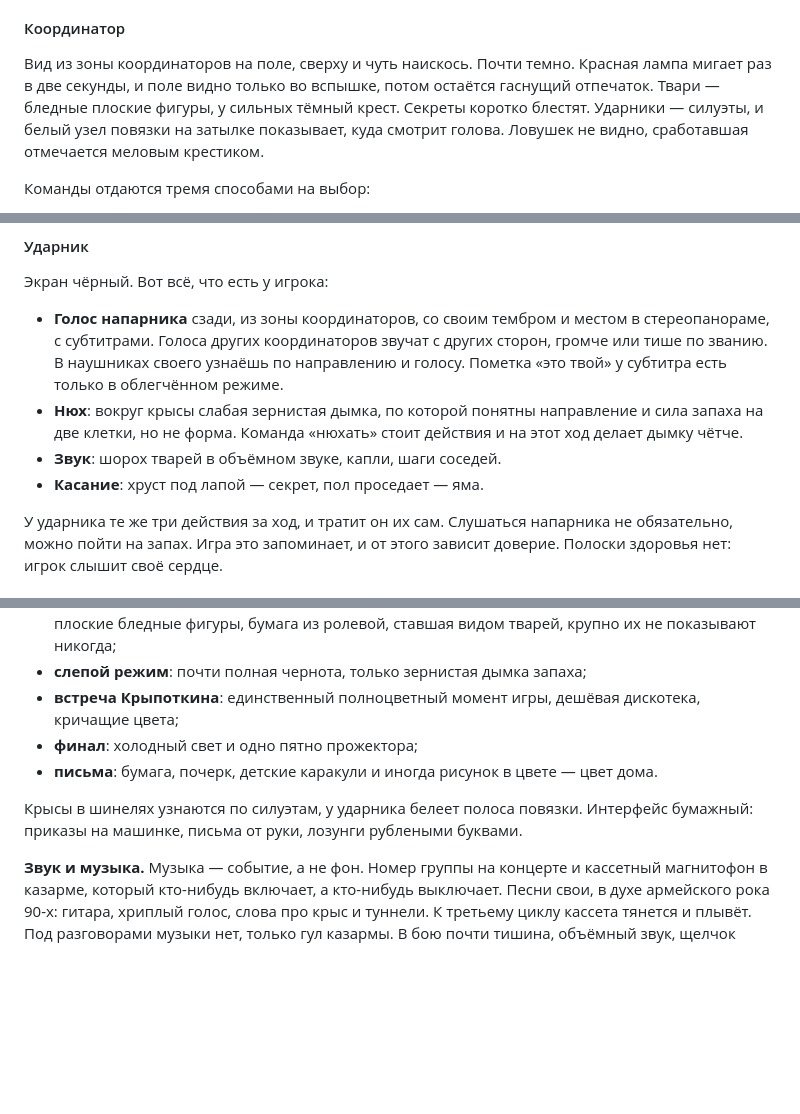
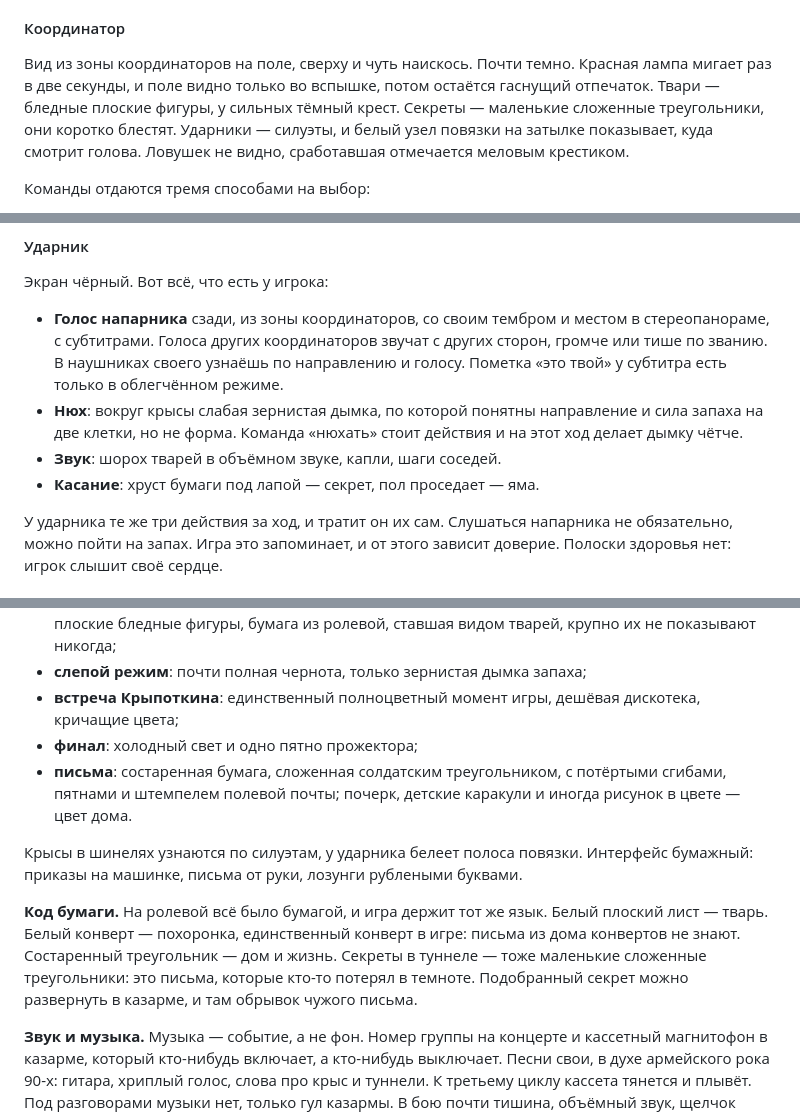
Before and after one commit to izumvania-gif/littledarkage, a Markdown page: docs/concept.md, 3 parts joined by grey strips. Rendered like a GitHub page; blank space fills up the shorter version.

```diff
--- a/docs/concept.md
+++ b/docs/concept.md
@@ -223,7 +224,7 @@
 
 #### Координатор
 
-Вид из зоны координаторов на поле, сверху и чуть наискось. Почти темно. Красная лампа мигает раз в две секунды, и поле видно только во вспышке, потом остаётся гаснущий отпечаток. Твари — бледные плоские фигуры, у сильных тёмный крест. Секреты коротко блестят. Ударники — силуэты, и белый узел повязки на затылке показывает, куда смотрит голова. Ловушек не видно, сработавшая отмечается меловым крестиком.
+Вид из зоны координаторов на поле, сверху и чуть наискось. Почти темно. Красная лампа мигает раз в две секунды, и поле видно только во вспышке, потом остаётся гаснущий отпечаток. Твари — бледные плоские фигуры, у сильных тёмный крест. Секреты — маленькие сложенные треугольники, они коротко блестят. Ударники — силуэты, и белый узел повязки на затылке показывает, куда смотрит голова. Ловушек не видно, сработавшая отмечается меловым крестиком.
 
 Команды отдаются тремя способами на выбор:
 - **кнопками** или клавишами: быстро и надёжно, режим по умолчанию;
@@ -242,7 +243,7 @@
 - **Голос напарника** сзади, из зоны координаторов, со своим тембром и местом в стереопанораме, с субтитрами. Голоса других координаторов звучат с других сторон, громче или тише по званию. В наушниках своего узнаёшь по направлению и голосу. Пометка «это твой» у субтитра есть только в облегчённом режиме.
 - **Нюх**: вокруг крысы слабая зернистая дымка, по которой понятны направление и сила запаха на две клетки, но не форма. Команда «нюхать» стоит действия и на этот ход делает дымку чётче.
 - **Звук**: шорох тварей в объёмном звуке, капли, шаги соседей.
-- **Касание**: хруст под лапой — секрет, пол проседает — яма.
+- **Касание**: хруст бумаги под лапой — секрет, пол проседает — яма.
 
 У ударника те же три действия за ход, и тратит он их сам. Слушаться напарника не обязательно, можно пойти на запах. Игра это запоминает, и от этого зависит доверие. Полоски здоровья нет: игрок слышит своё сердце.
 
@@ -420,9 +421,11 @@ NPC-ударники, когда игрок координатор, тоже и
 - **слепой режим**: почти полная чернота, только зернистая дымка запаха;
 - **встреча Крыпоткина**: единственный полноцветный момент игры, дешёвая дискотека, кричащие цвета;
 - **финал**: холодный свет и одно пятно прожектора;
-- **письма**: бумага, почерк, детские каракули и иногда рисунок в цвете — цвет дома.
+- **письма**: состаренная бумага, сложенная солдатским треугольником, с потёртыми сгибами, пятнами и штемпелем полевой почты; почерк, детские каракули и иногда рисунок в цвете — цвет дома.
 
 Крысы в шинелях узнаются по силуэтам, у ударника белеет полоса повязки. Интерфейс бумажный: приказы на машинке, письма от руки, лозунги рублеными буквами.
+
+**Код бумаги.** На ролевой всё было бумагой, и игра держит тот же язык. Белый плоский лист — тварь. Белый конверт — похоронка, единственный конверт в игре: письма из дома конвертов не знают. Состаренный треугольник — дом и жизнь. Секреты в туннеле — тоже маленькие сложенные треугольники: это письма, которые кто-то потерял в темноте. Подобранный секрет можно развернуть в казарме, и там обрывок чужого письма.
 
 **Звук и музыка.** Музыка — событие, а не фон. Номер группы на концерте и кассетный магнитофон в казарме, который кто-нибудь включает, а кто-нибудь выключает. Песни свои, в духе армейского рока 90-х: гитара, хриплый голос, слова про крыс и туннели. К третьему циклу кассета тянется и плывёт. Под разговорами музыки нет, только гул казармы. В бою почти тишина, объёмный звук, щелчок лампы на каждой вспышке, сердце, голоса, сирена. В финале тишина и один голос в холодной комнате.
 
```
Also changed, not shown: other parts of docs/concept.md (+4 -3 lines).
